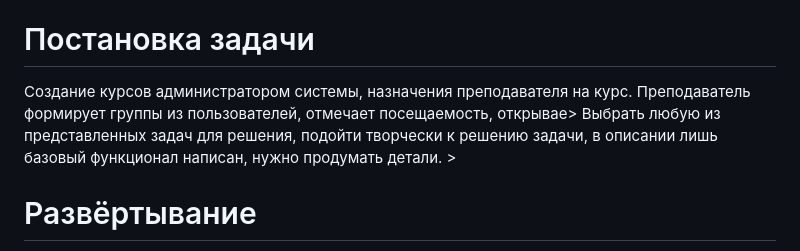
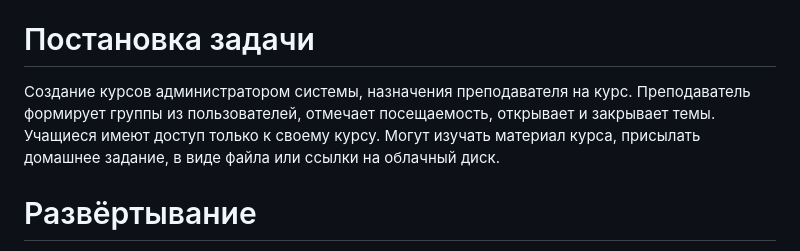
Before and after one commit to LMS-Django/LMS, a Markdown page: README.md, the part around the change. Rendered like a GitHub page.

```diff
--- a/README.md
+++ b/README.md
@@ -10,8 +10,7 @@
 
 # Постановка задачи
 
-Создание курсов администратором системы, назначения преподавателя на курс. Преподаватель формирует группы из пользователей, отмечает посещаемость, открывае>
-Выбрать любую из представленных задач для решения, подойти творчески к решению задачи, в описании лишь базовый функционал написан, нужно продумать детали. >
+Создание курсов администратором системы, назначения преподавателя на курс. Преподаватель формирует группы из пользователей, отмечает посещаемость, открывает и закрывает темы. Учащиеся имеют доступ только к своему курсу. Могут изучать материал курса, присылать домашнее задание, в виде файла или ссылки на облачный диск.
 # Развёртывание
 
 1) Создать файл .env и проставить в нём следующие значения:
```
